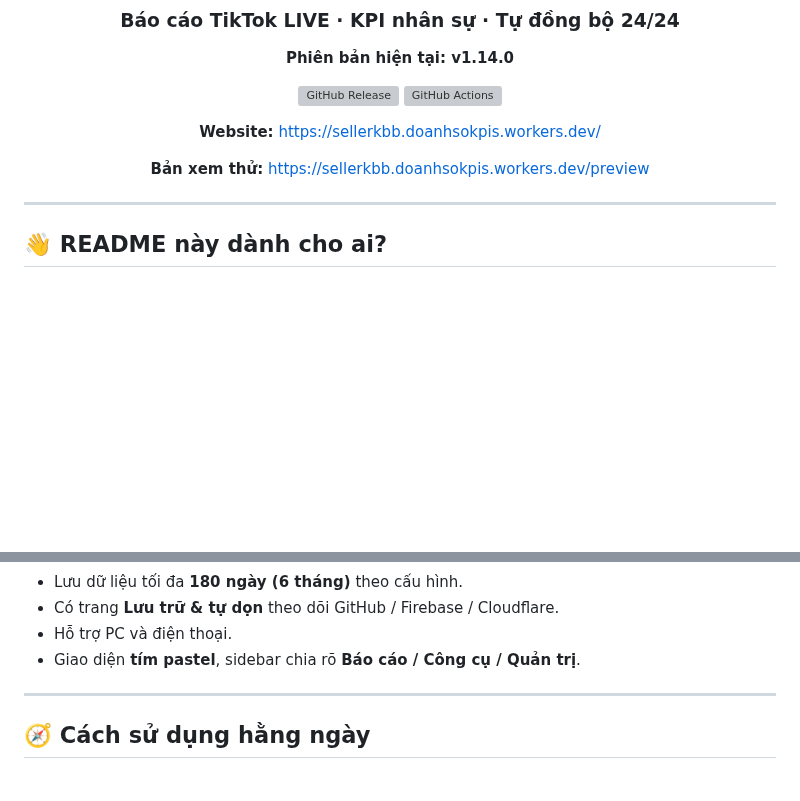
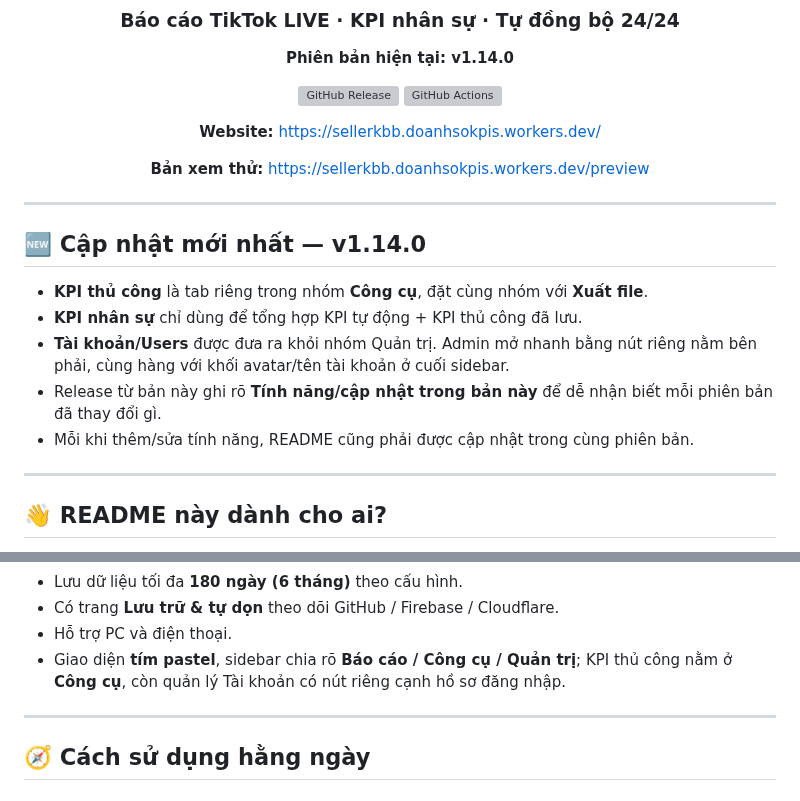
Before and after one commit to hunghienhoa/sellerkbb, a Markdown page: README.md, 2 parts joined by grey strips. GitHub-like rendering; blank space fills up the shorter version; grey boxes are pictures that could not be loaded.

Commit message:
docs: document latest navigation and manual KPI changes

```diff
--- a/README.md
+++ b/README.md
@@ -14,6 +14,16 @@
 **Bản xem thử:** https://sellerkbb.doanhsokpis.workers.dev/preview
 
 </div>
+
+---
+
+## 🆕 Cập nhật mới nhất — v1.14.0
+
+- **KPI thủ công** là tab riêng trong nhóm **Công cụ**, đặt cùng nhóm với **Xuất file**.
+- **KPI nhân sự** chỉ dùng để tổng hợp KPI tự động + KPI thủ công đã lưu.
+- **Tài khoản/Users** được đưa ra khỏi nhóm Quản trị. Admin mở nhanh bằng nút riêng nằm bên phải, cùng hàng với khối avatar/tên tài khoản ở cuối sidebar.
+- Release từ bản này ghi rõ **Tính năng/cập nhật trong bản này** để dễ nhận biết mỗi phiên bản đã thay đổi gì.
+- Mỗi khi thêm/sửa tính năng, README cũng phải được cập nhật trong cùng phiên bản.
 
 ---
 
@@ -52,7 +62,7 @@ Bạn không cần hiểu hết code. Chỉ cần nhớ 4 nơi chính:
 - Lưu dữ liệu tối đa **180 ngày (6 tháng)** theo cấu hình.
 - Có trang **Lưu trữ & tự dọn** theo dõi GitHub / Firebase / Cloudflare.
 - Hỗ trợ PC và điện thoại.
-- Giao diện **tím pastel**, sidebar chia rõ **Báo cáo / Công cụ / Quản trị**.
+- Giao diện **tím pastel**, sidebar chia rõ **Báo cáo / Công cụ / Quản trị**; KPI thủ công nằm ở **Công cụ**, còn quản lý Tài khoản có nút riêng cạnh hồ sơ đăng nhập.
 
 ---
 
```
